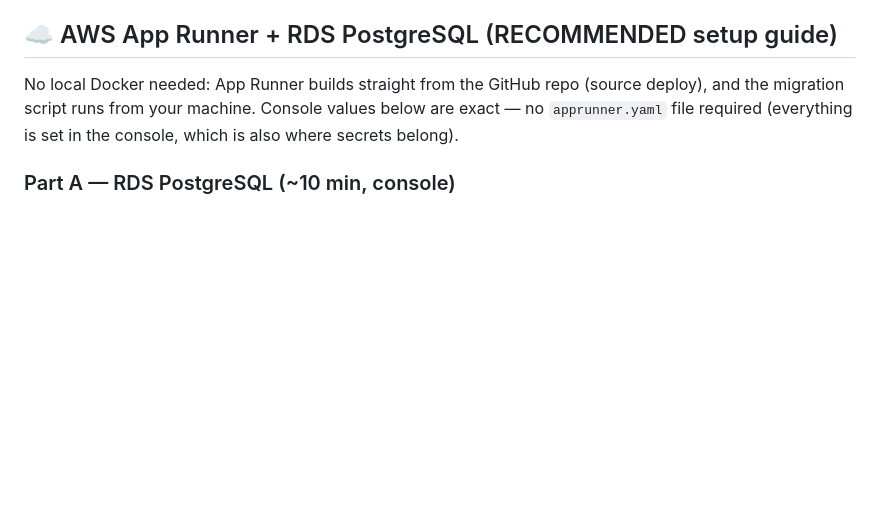
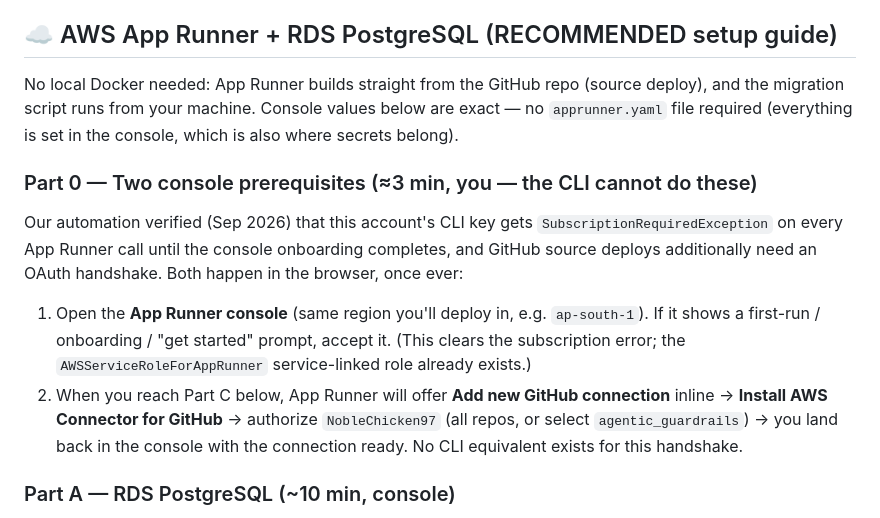
Before and after one commit to NobleChicken97/aiguard, a Markdown page: docs/DEPLOYMENT.md, the part around the change. Rendered like a GitHub page; blank space fills up the shorter version.

Commit message:
docs: App Runner console prerequisites (onboarding + handshake)

```diff
--- a/docs/DEPLOYMENT.md
+++ b/docs/DEPLOYMENT.md
@@ -52,6 +52,23 @@ No local Docker needed: App Runner builds straight from the GitHub repo
 (source deploy), and the migration script runs from your machine. Console
 values below are exact — no `apprunner.yaml` file required (everything is
 set in the console, which is also where secrets belong).
+
+### Part 0 — Two console prerequisites (≈3 min, you — the CLI cannot do these)
+
+Our automation verified (Sep 2026) that this account's CLI key gets
+`SubscriptionRequiredException` on every App Runner call until the console
+onboarding completes, and GitHub source deploys additionally need an OAuth
+handshake. Both happen in the browser, once ever:
+
+1. Open the **App Runner console** (same region you'll deploy in,
+   e.g. `ap-south-1`). If it shows a first-run / onboarding / "get started"
+   prompt, accept it. (This clears the subscription error; the
+   `AWSServiceRoleForAppRunner` service-linked role already exists.)
+2. When you reach Part C below, App Runner will offer **Add new GitHub
+   connection** inline → **Install AWS Connector for GitHub** → authorize
+   `NobleChicken97` (all repos, or select `agentic_guardrails`) → you land
+   back in the console with the connection ready. No CLI equivalent exists
+   for this handshake.
 
 ### Part A — RDS PostgreSQL (~10 min, console)
 
```
